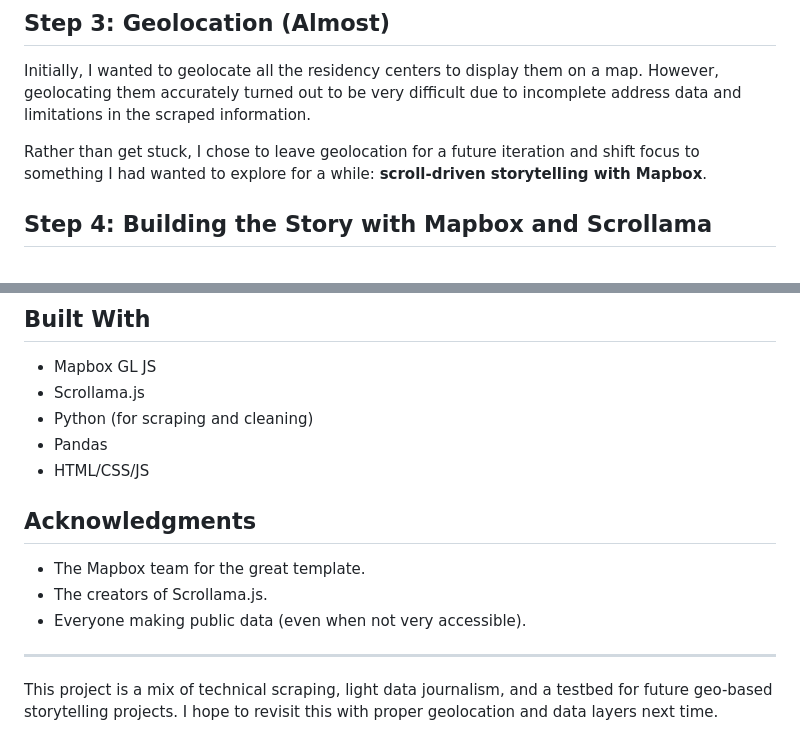
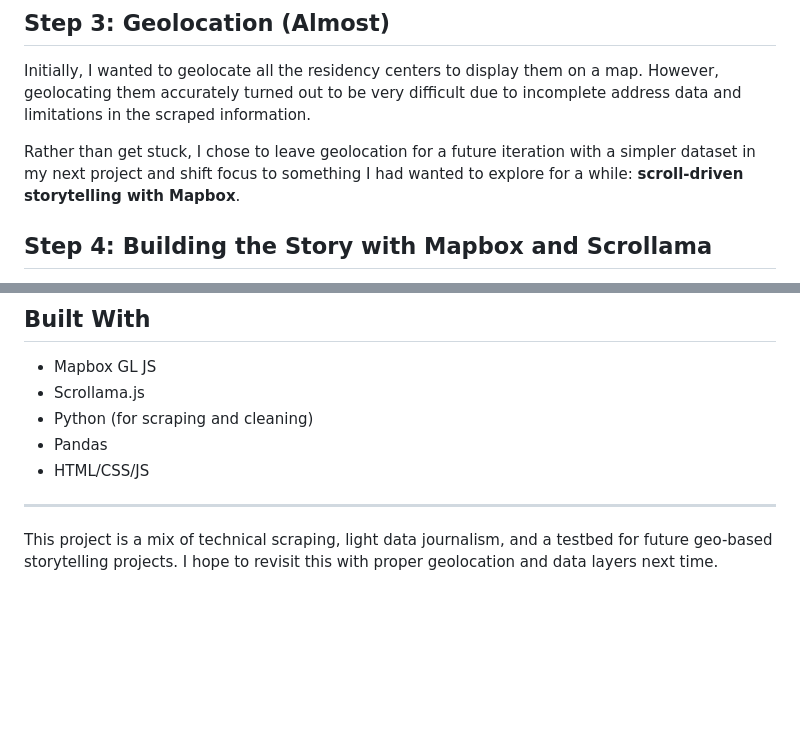
Before and after one commit to journadata/residency_storytelling, a Markdown page: README.md, 2 parts joined by grey strips. Drawn GitHub-style; blank space fills up the shorter version.

```diff
--- a/README.md
+++ b/README.md
@@ -29,7 +29,7 @@ This step helped me understand the broad variance in waiting times across Catalo
 
 Initially, I wanted to geolocate all the residency centers to display them on a map. However, geolocating them accurately turned out to be very difficult due to incomplete address data and limitations in the scraped information.
 
-Rather than get stuck, I chose to leave geolocation for a future iteration and shift focus to something I had wanted to explore for a while: **scroll-driven storytelling with Mapbox**.
+Rather than get stuck, I chose to leave geolocation for a future iteration with a simpler dataset in my next project and shift focus to something I had wanted to explore for a while: **scroll-driven storytelling with Mapbox**.
 
 ## Step 4: Building the Story with Mapbox and Scrollama
 
@@ -138,11 +138,6 @@ You can publish your story using any static file hosting service. I suggest GitH
 - Pandas
 - HTML/CSS/JS
 
-## Acknowledgments
-
-- The Mapbox team for the great template.
-- The creators of Scrollama.js.
-- Everyone making public data (even when not very accessible).
 
 ---
 
```
